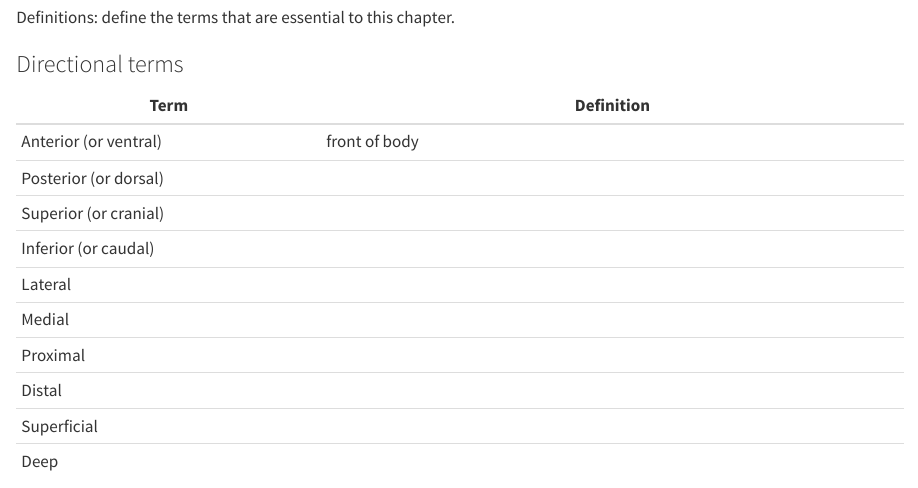
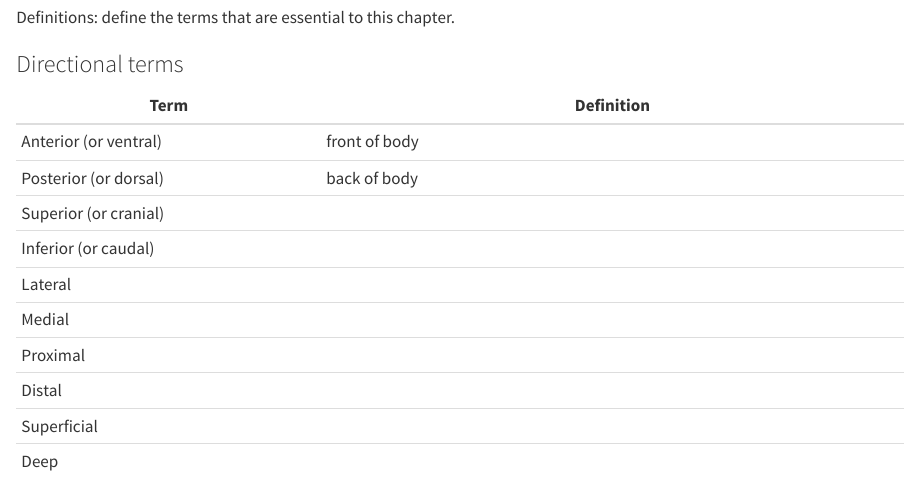
Before and after one commit to deyonawilloughby-collab/A-P, a Quarto document (01.qmd): the page in a window 1100 px wide, from 3240 px down. Rendered offline with R 4.5, knitr and Pandoc in place of Quarto, with nearby package versions.

Commit message:
second note edit

```diff
--- a/01.qmd
+++ b/01.qmd
@@ -136,7 +136,7 @@ Definitions: define the terms that are essential to this chapter.
 +=======================+=============================================+
 | Anterior (or ventral) | front of body                               |
 +-----------------------+---------------------------------------------+
-| Posterior (or dorsal) |                                             |
+| Posterior (or dorsal) | back of body                                |
 +-----------------------+---------------------------------------------+
 | Superior (or cranial) |                                             |
 +-----------------------+---------------------------------------------+
```
